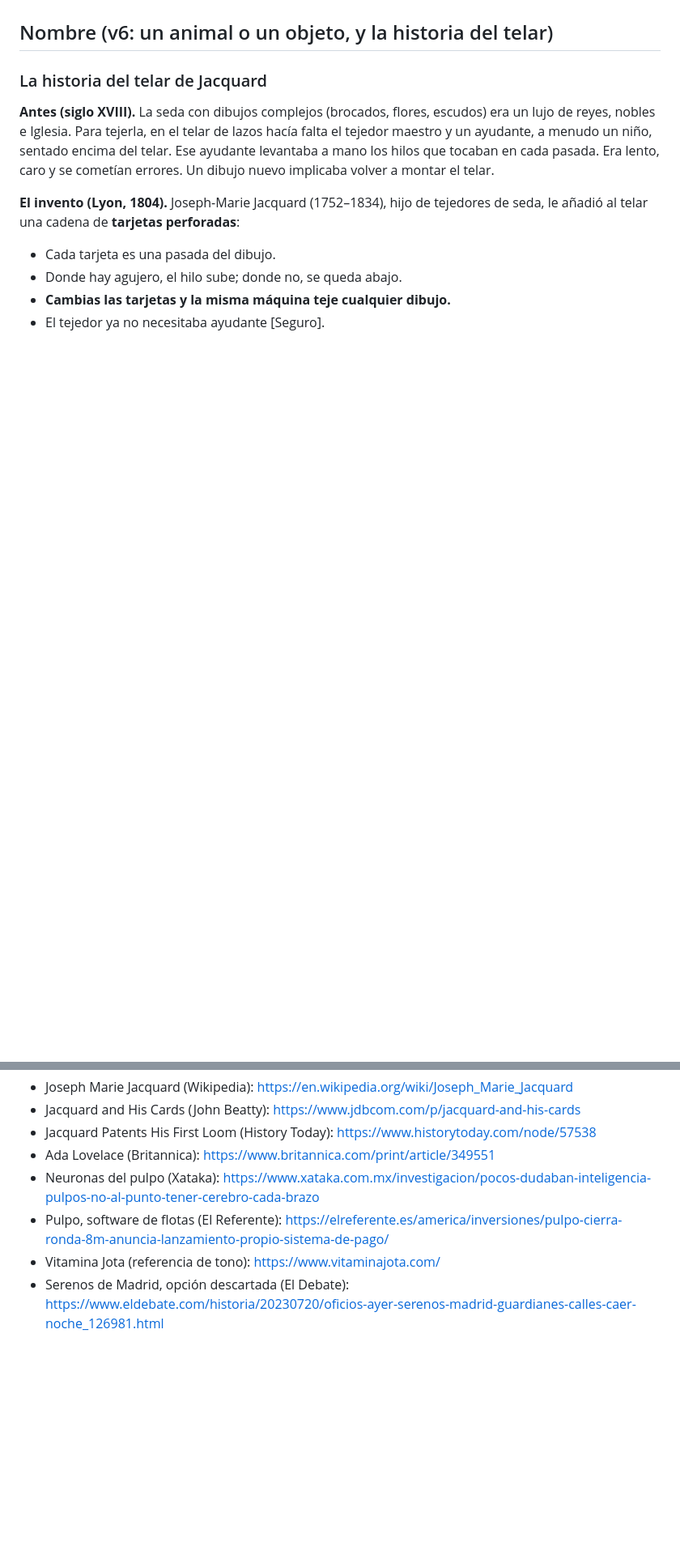
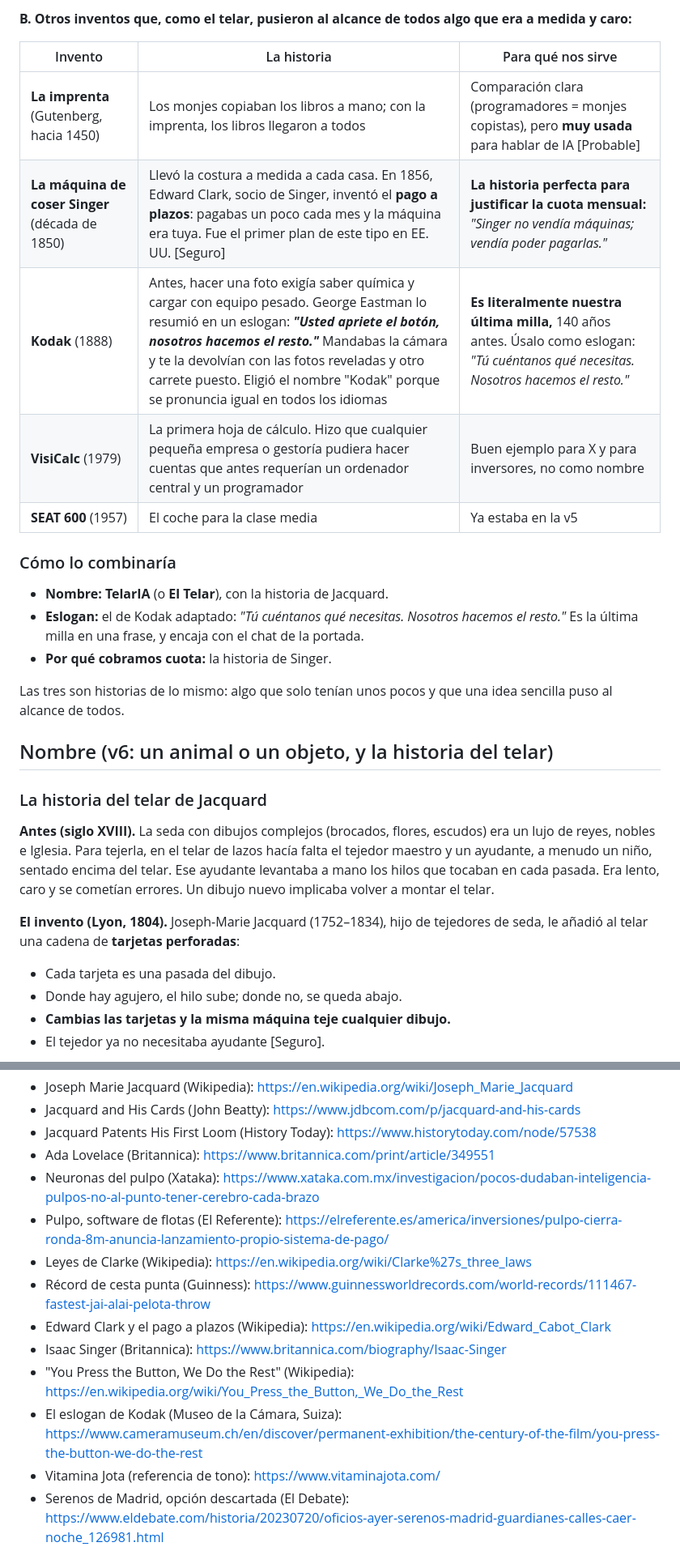
Before and after one commit to ajoered/customia, a Markdown page: estudio/05-marca-y-web.md, 2 parts joined by grey strips. Shown at 81% size. Rendered like a GitHub page; blank space fills up the shorter version.

Commit message:
Nombres v7: magia, patrón -erIA e inventos parecidos al telar
Co-Authored-By: Claude Opus 5.5 <noreply@anthropic.com>
Claude-Session: https://claude.ai/code/session_01N9XP3WXkcRg1ZguauL4pFA

```diff
--- a/estudio/05-marca-y-web.md
+++ b/estudio/05-marca-y-web.md
@@ -33,3 +70,20 @@ Titular: **AR Ventures, S.L.** La marca comercial puede ser distinta del nombre
+**B. Otros inventos que, como el telar, pusieron al alcance de todos algo que era a medida y caro:**
+
+| Invento | La historia | Para qué nos sirve |
+|---|---|---|
+| **La imprenta** (Gutenberg, hacia 1450) | Los monjes copiaban los libros a mano; con la imprenta, los libros llegaron a todos | Comparación clara (programadores = monjes copistas), pero **muy usada** para hablar de IA [Probable] |
+| **La máquina de coser Singer** (década de 1850) | Llevó la costura a medida a cada casa. En 1856, Edward Clark, socio de Singer, inventó el **pago a plazos**: pagabas un poco cada mes y la máquina era tuya. Fue el primer plan de este tipo en EE. UU. [Seguro] | **La historia perfecta para justificar la cuota mensual:** *"Singer no vendía máquinas; vendía poder pagarlas."* |
+| **Kodak** (1888) | Antes, hacer una foto exigía saber química y cargar con equipo pesado. George Eastman lo resumió en un eslogan: ***"Usted apriete el botón, nosotros hacemos el resto."*** Mandabas la cámara y te la devolvían con las fotos reveladas y otro carrete puesto. Eligió el nombre "Kodak" porque se pronuncia igual en todos los idiomas | **Es literalmente nuestra última milla,** 140 años antes. Úsalo como eslogan: *"Tú cuéntanos qué necesitas. Nosotros hacemos el resto."* |
+| **VisiCalc** (1979) | La primera hoja de cálculo. Hizo que cualquier pequeña empresa o gestoría pudiera hacer cuentas que antes requerían un ordenador central y un programador | Buen ejemplo para X y para inversores, no como nombre |
+| **SEAT 600** (1957) | El coche para la clase media | Ya estaba en la v5 |
+
+### Cómo lo combinaría
+
+- **Nombre:** **TelarIA** (o **El Telar**), con la historia de Jacquard.
+- **Eslogan:** el de Kodak adaptado: *"Tú cuéntanos qué necesitas. Nosotros hacemos el resto."* Es la última milla en una frase, y encaja con el chat de la portada.
+- **Por qué cobramos cuota:** la historia de Singer.
+
+Las tres son historias de lo mismo: algo que solo tenían unos pocos y que una idea sencilla puso al alcance de todos.
 
 ## Nombre (v6: un animal o un objeto, y la historia del telar)
 
@@ -278,6 +332,12 @@ Sin cambios respecto a la v1. La primera versión:
 - Ada Lovelace (Britannica): <https://www.britannica.com/print/article/349551>
 - Neuronas del pulpo (Xataka): <https://www.xataka.com.mx/investigacion/pocos-dudaban-inteligencia-pulpos-no-al-punto-tener-cerebro-cada-brazo>
 - Pulpo, software de flotas (El Referente): <https://elreferente.es/america/inversiones/pulpo-cierra-ronda-8m-anuncia-lanzamiento-propio-sistema-de-pago/>
+- Leyes de Clarke (Wikipedia): <https://en.wikipedia.org/wiki/Clarke%27s_three_laws>
+- Récord de cesta punta (Guinness): <https://www.guinnessworldrecords.com/world-records/111467-fastest-jai-alai-pelota-throw>
+- Edward Clark y el pago a plazos (Wikipedia): <https://en.wikipedia.org/wiki/Edward_Cabot_Clark>
+- Isaac Singer (Britannica): <https://www.britannica.com/biography/Isaac-Singer>
+- "You Press the Button, We Do the Rest" (Wikipedia): <https://en.wikipedia.org/wiki/You_Press_the_Button,_We_Do_the_Rest>
+- El eslogan de Kodak (Museo de la Cámara, Suiza): <https://www.cameramuseum.ch/en/discover/permanent-exhibition/the-century-of-the-film/you-press-the-button-we-do-the-rest>
 - Vitamina Jota (referencia de tono): <https://www.vitaminajota.com/>
 - Serenos de Madrid, opción descartada (El Debate): <https://www.eldebate.com/historia/20230720/oficios-ayer-serenos-madrid-guardianes-calles-caer-noche_126981.html>
 - El sereno que guardaba tu calle (eldiario.es): <https://www.eldiario.es/madrid/somos/malasana/el-sereno-que-guardaba-tu-calle-y-te-vigilaba-a-ti_1_6423534.html>
```
Also changed, not shown: other parts of estudio/05-marca-y-web.md (+38 -1 lines).
